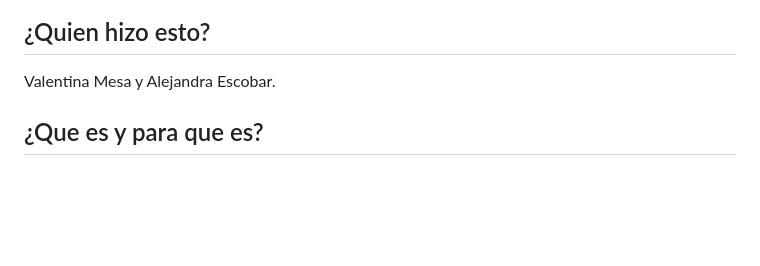
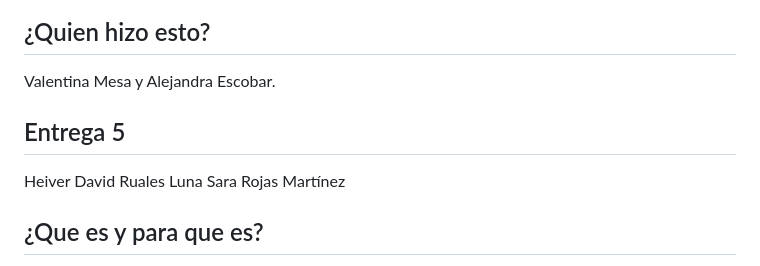
Before and after one commit to Ruales1138/Calculadora-de-liquidacion, a Markdown page: README.md, the part around the change. Drawn GitHub-style; blank space fills up the shorter version.

```diff
--- a/README.md
+++ b/README.md
@@ -2,6 +2,10 @@
 
 ## ¿Quien hizo esto?
 Valentina Mesa y Alejandra Escobar.
+
+## Entrega 5
+Heiver David Ruales Luna
+Sara Rojas Martínez
 
 ## ¿Que es y para que es?
 Una calculadora de liquidación definitiva es una herramienta utilizada para calcular el monto final que una persona o empresa debe recibir o pagar al finalizar una relación laboral o un contrato. Se usa para determinar indemnizaciones, prestaciones sociales, vacaciones no gozadas, entre otros conceptos, garantizando que el cálculo se haga de acuerdo con las leyes laborales vigentes.
```
